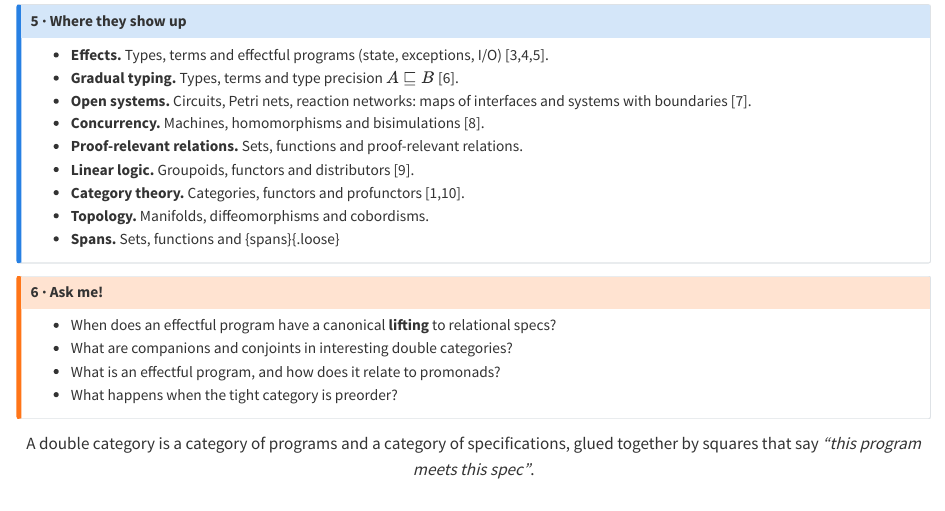
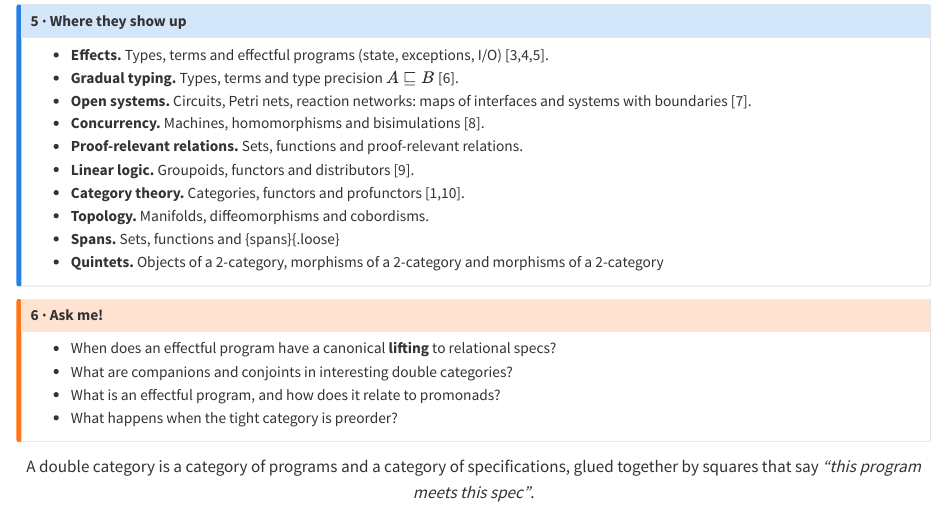
Before and after one commit to rjheaney/rjheaney.github.io, a Quarto document (notes/double-categories-poster.qmd): the page in a window 1100 px wide, from 1440 px down. Rendered offline with R 4.5, knitr and Pandoc in place of Quarto, with nearby package versions.

Commit message:
one more example

```diff
--- a/notes/double-categories-poster.qmd
+++ b/notes/double-categories-poster.qmd
@@ -248,6 +248,7 @@ Its traversals, all related to it by [traverse]{.loose}:
 - **Topology.** Manifolds, [diffeomorphisms]{.tight} and
   [cobordisms]{.loose}.
 - **Spans.** Sets, [functions]{.tight} and {spans}{.loose}
+- **Quintets.** Objects of a 2-category, [morphisms of a 2-category]{.tight} and [morphisms of a 2-category]{.loose}
 :::::
 
 ::::: {.callout-warning .cols-2 icon=false}
```
